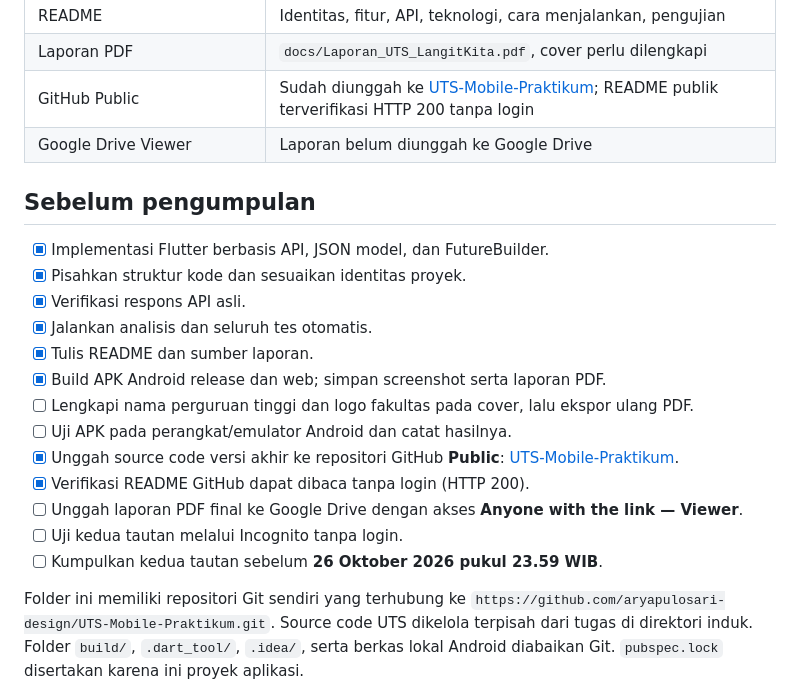
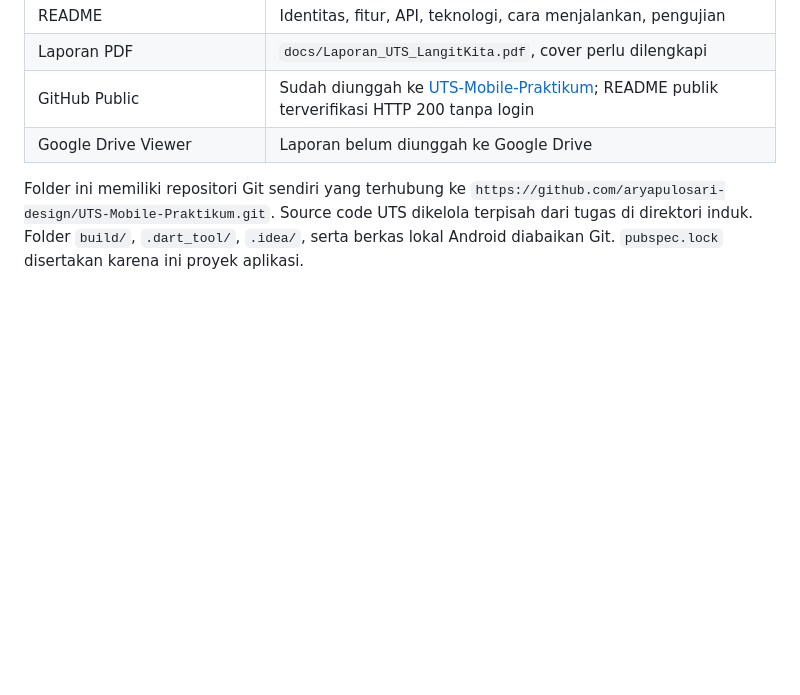
Before and after one commit to aryapulosari-design/UTS-Mobile-Praktikum, a Markdown page: README.md, the part around the change. GitHub-like rendering; blank space fills up the shorter version.

Commit message:
Remove submission checklist from README
Co-authored-by: Copilot <223556219+Copilot@users.noreply.github.com>

```diff
--- a/README.md
+++ b/README.md
@@ -324,22 +324,6 @@ Pemeriksaan mengacu pada naskah asli **UJIAN TENGAH SEMESTER (UTS), Pemrograman
 | GitHub Public | Sudah diunggah ke [UTS-Mobile-Praktikum](https://github.com/aryapulosari-design/UTS-Mobile-Praktikum); README publik terverifikasi HTTP 200 tanpa login |
 | Google Drive Viewer | Laporan belum diunggah ke Google Drive |
 
-## Sebelum pengumpulan
-
-- [x] Implementasi Flutter berbasis API, JSON model, dan FutureBuilder.
-- [x] Pisahkan struktur kode dan sesuaikan identitas proyek.
-- [x] Verifikasi respons API asli.
-- [x] Jalankan analisis dan seluruh tes otomatis.
-- [x] Tulis README dan sumber laporan.
-- [x] Build APK Android release dan web; simpan screenshot serta laporan PDF.
-- [ ] Lengkapi nama perguruan tinggi dan logo fakultas pada cover, lalu ekspor ulang PDF.
-- [ ] Uji APK pada perangkat/emulator Android dan catat hasilnya.
-- [x] Unggah source code versi akhir ke repositori GitHub **Public**: [UTS-Mobile-Praktikum](https://github.com/aryapulosari-design/UTS-Mobile-Praktikum).
-- [x] Verifikasi README GitHub dapat dibaca tanpa login (HTTP 200).
-- [ ] Unggah laporan PDF final ke Google Drive dengan akses **Anyone with the link — Viewer**.
-- [ ] Uji kedua tautan melalui Incognito tanpa login.
-- [ ] Kumpulkan kedua tautan sebelum **26 Oktober 2026 pukul 23.59 WIB**.
-
 Folder ini memiliki repositori Git sendiri yang terhubung ke `https://github.com/aryapulosari-design/UTS-Mobile-Praktikum.git`. Source code UTS dikelola terpisah dari tugas di direktori induk. Folder `build/`, `.dart_tool/`, `.idea/`, serta berkas lokal Android diabaikan Git. `pubspec.lock` disertakan karena ini proyek aplikasi.
 
 ## Referensi
```
